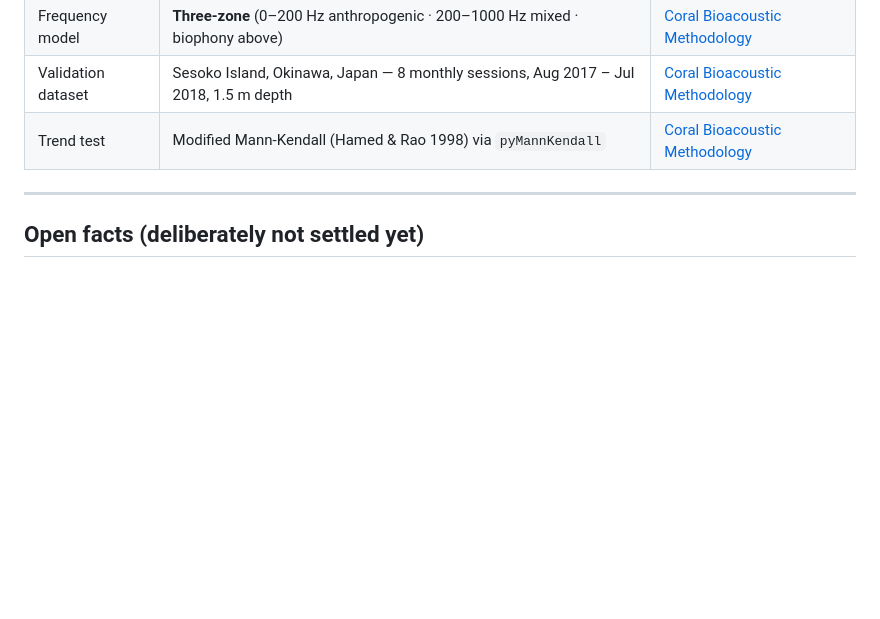
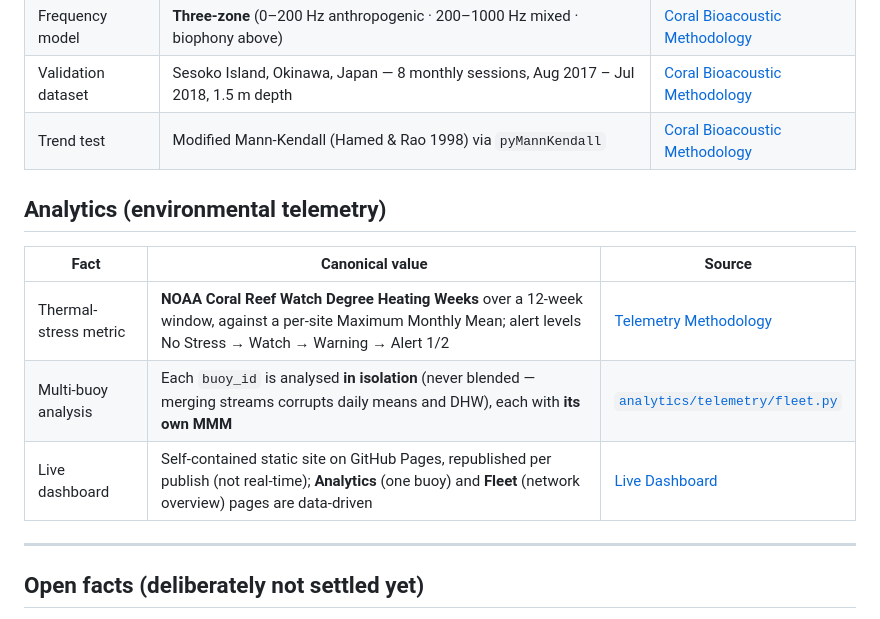
Before and after one commit to David-Chousal/S.C.O.U.T., a Markdown page: docs/hub/facts.md, the part around the change. Drawn GitHub-style; blank space fills up the shorter version.

Commit message:
docs(hub): record multi-buoy fleet dashboard in facts + journal
Add an environmental-telemetry facts section (per-buoy DHW, never-blended
multi-buoy analysis, live dashboard) and a CSEN software-track note to the
2026-08-14 journal, per the Knowledge Hub convention. Distinguishes the fleet
backend (merged, #25) from the fleet dashboard UI (open PR #27).

```diff
--- a/docs/hub/facts.md
+++ b/docs/hub/facts.md
@@ -83,6 +83,14 @@
 | Validation dataset | Sesoko Island, Okinawa, Japan — 8 monthly sessions, Aug 2017 – Jul 2018, 1.5 m depth | [Coral Bioacoustic Methodology](../analysis/coral-bioacoustic-methodology.md#data-sources) |
 | Trend test | Modified Mann-Kendall (Hamed & Rao 1998) via `pyMannKendall` | [Coral Bioacoustic Methodology](../analysis/coral-bioacoustic-methodology.md) |
 
+## Analytics (environmental telemetry)
+
+| Fact | Canonical value | Source |
+|---|---|---|
+| Thermal-stress metric | **NOAA Coral Reef Watch Degree Heating Weeks** over a 12-week window, against a per-site Maximum Monthly Mean; alert levels No Stress → Watch → Warning → Alert 1/2 | [Telemetry Methodology](../analysis/telemetry-methodology.md) |
+| Multi-buoy analysis | Each `buoy_id` is analysed **in isolation** (never blended — merging streams corrupts daily means and DHW), each with **its own MMM** | [`analytics/telemetry/fleet.py`](../../analytics/telemetry/fleet.py) |
+| Live dashboard | Self-contained static site on GitHub Pages, republished per publish (not real-time); **Analytics** (one buoy) and **Fleet** (network overview) pages are data-driven | [Live Dashboard](../engineering/live-dashboard.md) |
+
 ---
 
 ## Open facts (deliberately not settled yet)
```
Also changed, not shown: 1 other file.
